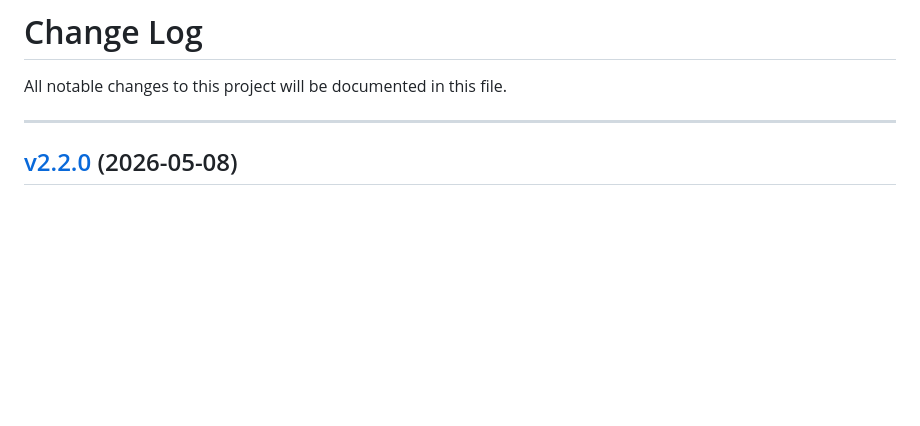
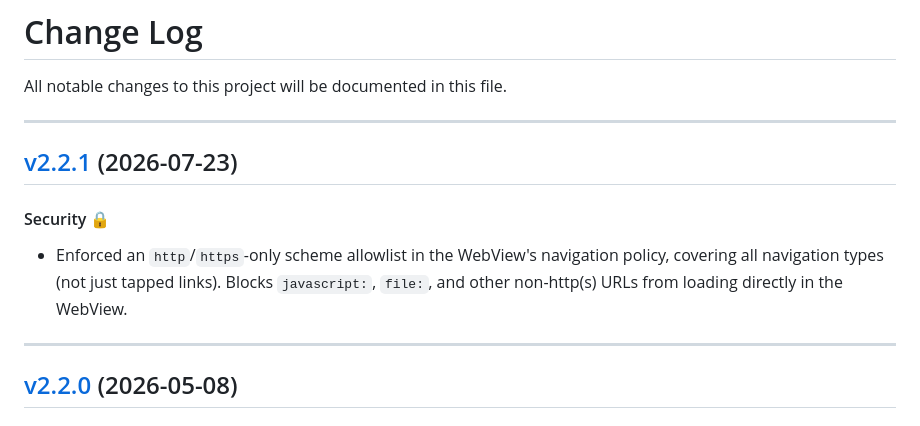
Before and after one commit to yellowmessenger/YMChatbot-iOS, a Markdown page: CHANGELOG.md, the part around the change. Rendered like a GitHub page; blank space fills up the shorter version.

Commit message:
Add changelog entry for v2.2.1
Co-Authored-By: Claude Sonnet 5 <noreply@anthropic.com>

```diff
--- a/CHANGELOG.md
+++ b/CHANGELOG.md
@@ -3,6 +3,13 @@
 All notable changes to this project will be documented in this file.
 
 -----
+
+## [v2.2.1](https://github.com/yellowmessenger/YMChatbot-iOS/releases/tag/2.2.1) (2026-07-23)
+
+#### Security 🔒
+* Enforced an `http`/`https`-only scheme allowlist in the WebView's navigation policy, covering all navigation types (not just tapped links). Blocks `javascript:`, `file:`, and other non-http(s) URLs from loading directly in the WebView.
+
+---
 
 ## [v2.2.0](https://github.com/yellowmessenger/YMChatbot-iOS/releases/tag/2.2.0) (2026-05-08)
 
```
